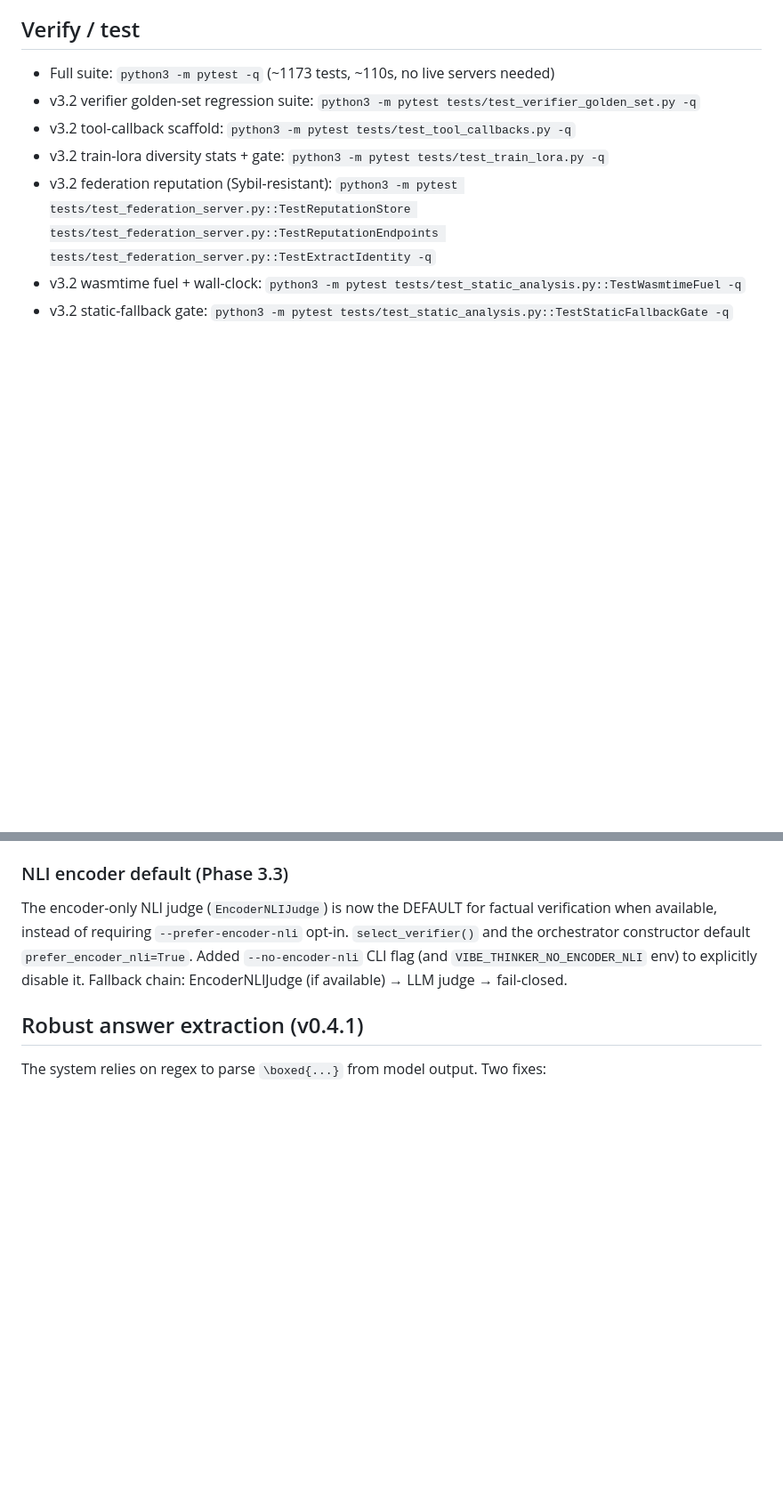
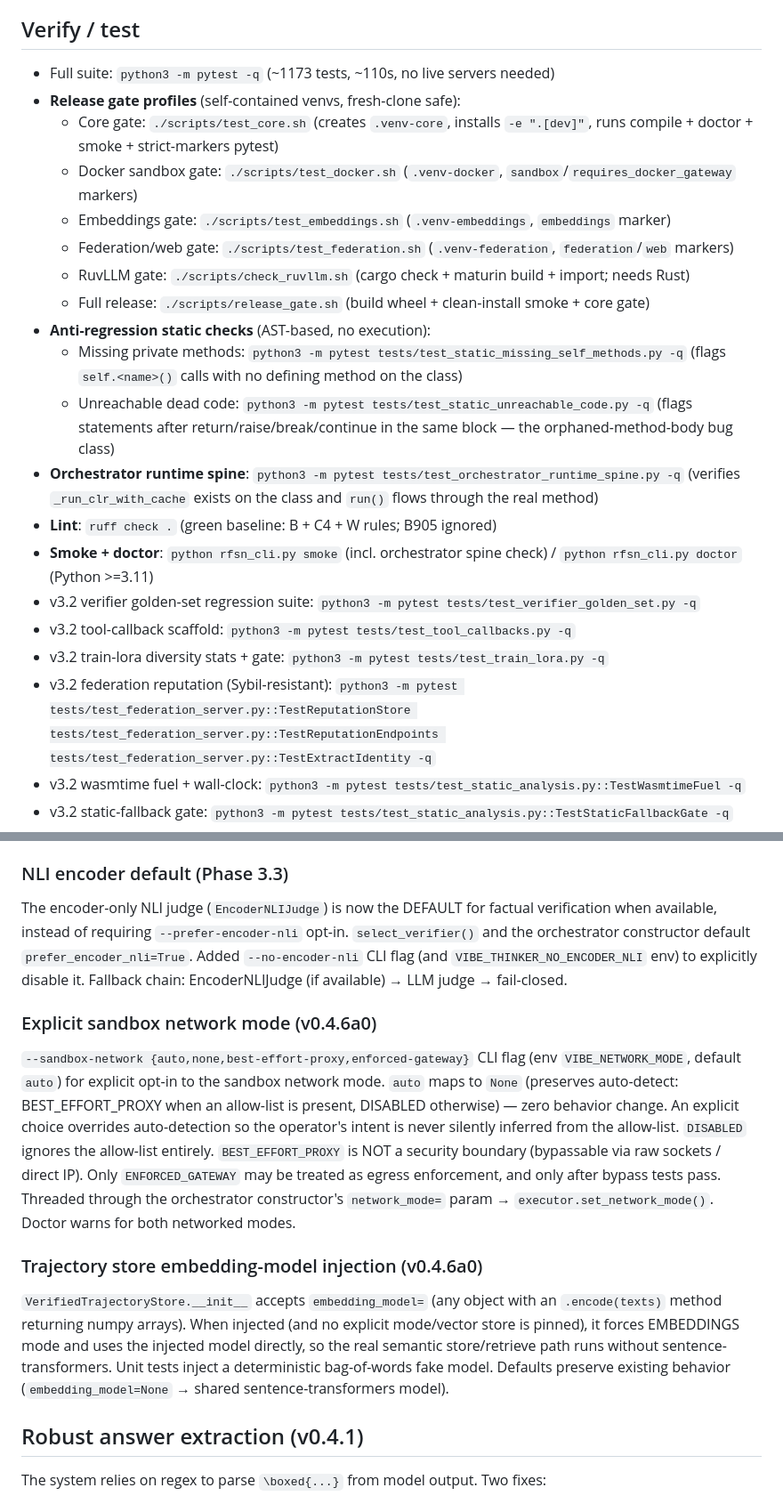
Before and after one commit to dawsonblock/vibe-thinker, a Markdown page: AGENTS.md, 2 parts joined by grey strips. Shown at 89% size. Rendered like a GitHub page; blank space fills up the shorter version.

Commit message:
docs: document new gate profiles, static checks, and safety flags in AGENTS.md
Add to AGENTS.md:
- Release gate profile scripts (test_core/test_docker/test_embeddings/
  test_federation/check_ruvllm/release_gate) with their venv/marker behavior
- Anti-regression static checks (test_static_missing_self_methods,
  test_static_unreachable_code) and the orchestrator runtime spine test
- Ruff green baseline (B+C4+W, B905 ignored)
- Smoke/doctor as first-class verification commands
- Explicit sandbox network mode (--sandbox-network, NetworkMode wiring,
  BEST_EFFORT_PROXY boundary semantics)
- VerifiedTrajectoryStore embedding_model= injection parameter

Full suite verified: 1297 passed, 12 skipped, 0 failed.

Generated with [Devin](https://devin.ai)

Co-Authored-By: Devin <158243242+devin-ai-integration[bot]@users.noreply.github.com>

```diff
--- a/AGENTS.md
+++ b/AGENTS.md
@@ -8,6 +8,19 @@
 
 ## Verify / test
 - Full suite: `python3 -m pytest -q` (~1173 tests, ~110s, no live servers needed)
+- **Release gate profiles** (self-contained venvs, fresh-clone safe):
+  - Core gate: `./scripts/test_core.sh` (creates `.venv-core`, installs `-e ".[dev]"`, runs compile + doctor + smoke + strict-markers pytest)
+  - Docker sandbox gate: `./scripts/test_docker.sh` (`.venv-docker`, `sandbox`/`requires_docker_gateway` markers)
+  - Embeddings gate: `./scripts/test_embeddings.sh` (`.venv-embeddings`, `embeddings` marker)
+  - Federation/web gate: `./scripts/test_federation.sh` (`.venv-federation`, `federation`/`web` markers)
+  - RuvLLM gate: `./scripts/check_ruvllm.sh` (cargo check + maturin build + import; needs Rust)
+  - Full release: `./scripts/release_gate.sh` (build wheel + clean-install smoke + core gate)
+- **Anti-regression static checks** (AST-based, no execution):
+  - Missing private methods: `python3 -m pytest tests/test_static_missing_self_methods.py -q` (flags `self.<name>()` calls with no defining method on the class)
+  - Unreachable dead code: `python3 -m pytest tests/test_static_unreachable_code.py -q` (flags statements after return/raise/break/continue in the same block — the orphaned-method-body bug class)
+- **Orchestrator runtime spine**: `python3 -m pytest tests/test_orchestrator_runtime_spine.py -q` (verifies `_run_clr_with_cache` exists on the class and `run()` flows through the real method)
+- **Lint**: `ruff check .` (green baseline: B + C4 + W rules; B905 ignored)
+- **Smoke + doctor**: `python rfsn_cli.py smoke` (incl. orchestrator spine check) / `python rfsn_cli.py doctor` (Python >=3.11)
 - v3.2 verifier golden-set regression suite: `python3 -m pytest tests/test_verifier_golden_set.py -q`
 - v3.2 tool-callback scaffold: `python3 -m pytest tests/test_tool_callbacks.py -q`
 - v3.2 train-lora diversity stats + gate: `python3 -m pytest tests/test_train_lora.py -q`
@@ -235,6 +248,29 @@ CLI flag (and `VIBE_THINKER_NO_ENCODER_NLI` env) to explicitly disable
 it. Fallback chain: EncoderNLIJudge (if available) → LLM judge →
 fail-closed.
 
+### Explicit sandbox network mode (v0.4.6a0)
+`--sandbox-network {auto,none,best-effort-proxy,enforced-gateway}` CLI
+flag (env `VIBE_NETWORK_MODE`, default `auto`) for explicit opt-in to the
+sandbox network mode. `auto` maps to `None` (preserves auto-detect:
+BEST_EFFORT_PROXY when an allow-list is present, DISABLED otherwise) —
+zero behavior change. An explicit choice overrides auto-detection so the
+operator's intent is never silently inferred from the allow-list.
+`DISABLED` ignores the allow-list entirely. `BEST_EFFORT_PROXY` is NOT a
+security boundary (bypassable via raw sockets / direct IP). Only
+`ENFORCED_GATEWAY` may be treated as egress enforcement, and only after
+bypass tests pass. Threaded through the orchestrator constructor's
+`network_mode=` param → `executor.set_network_mode()`. Doctor warns for
+both networked modes.
+
+### Trajectory store embedding-model injection (v0.4.6a0)
+`VerifiedTrajectoryStore.__init__` accepts `embedding_model=` (any object
+with an `.encode(texts)` method returning numpy arrays). When injected
+(and no explicit mode/vector store is pinned), it forces EMBEDDINGS mode
+and uses the injected model directly, so the real semantic store/retrieve
+path runs without sentence-transformers. Unit tests inject a deterministic
+bag-of-words fake model. Defaults preserve existing behavior
+(`embedding_model=None` → shared sentence-transformers model).
+
 ## Robust answer extraction (v0.4.1)
 The system relies on regex to parse `\boxed{...}` from model output. Two
 fixes:
```
